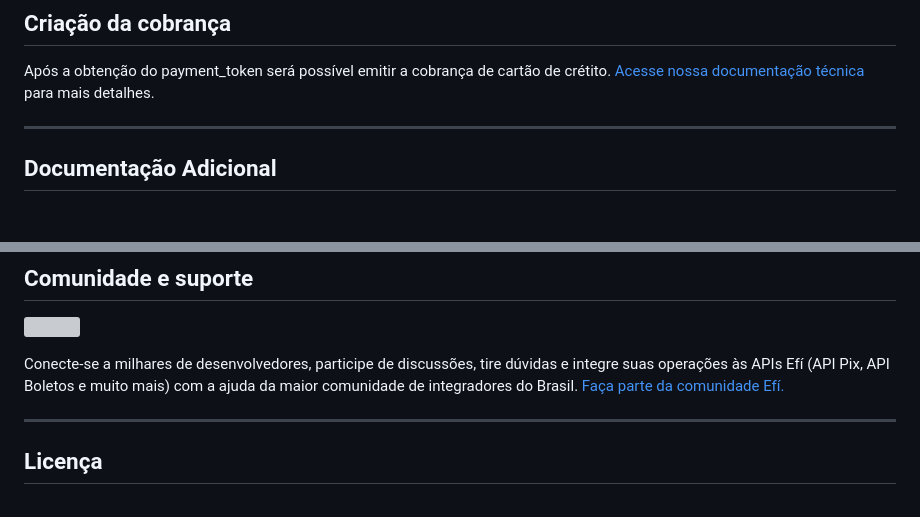
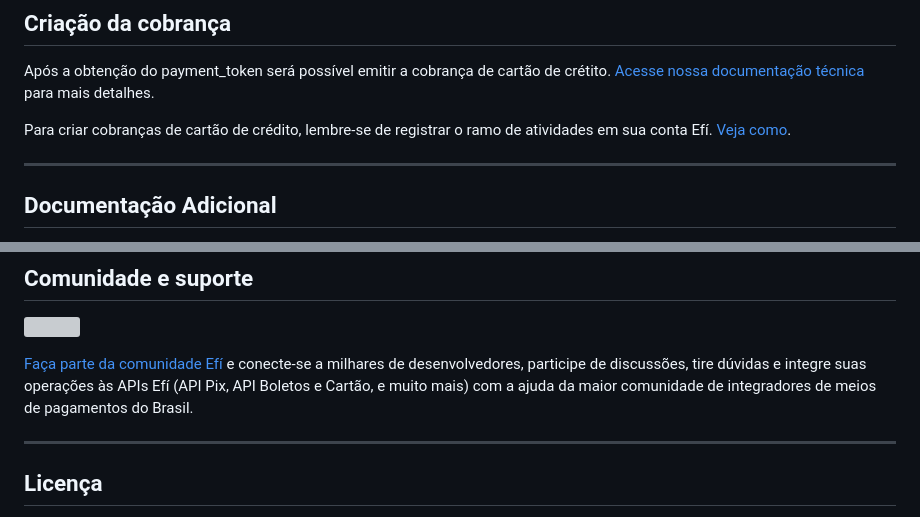
Before and after one commit to efipay/js-payment-token-efi, a Markdown page: README.md, 2 parts joined by grey strips. Rendered like a GitHub page; blank space fills up the shorter version; grey boxes are pictures that could not be loaded.

```diff
--- a/README.md
+++ b/README.md
@@ -261,6 +259,8 @@ Para utilizar esse script, é necessário passar o código Identificador de Cont
 
 Após a obtenção do payment_token será possível emitir a cobrança de cartão de crétito. [Acesse nossa documentação técnica](https://dev.efipay.com.br/docs/api-cobrancas/cartao#cria%C3%A7%C3%A3o-de-cobran%C3%A7a-por-cart%C3%A3o-de-cr%C3%A9dito-em-one-step-um-passo) para mais detalhes.
 
+Para criar cobranças de cartão de crédito, lembre-se de registrar o ramo de atividades em sua conta Efí. [Veja como](https://sejaefi.com.br/central-de-ajuda/dados-cadastrais/inserir-ramo-de-atividade#conteudo).
+
 ---
 
 ## **Documentação Adicional**
@@ -275,7 +275,7 @@ Se você ainda não tem uma conta digital da Efí, <a href='https://sejaefi.com.
 
 <a href="https://comunidade.sejaefi.com.br/"><img src="https://efipay.github.io/comunidade-discord-efi/assets/img/thumb-repository.png"></a>
 
-Conecte-se a milhares de desenvolvedores, participe de discussões, tire dúvidas e integre suas operações às APIs Efí (API Pix, API Boletos e muito mais) com a ajuda da maior comunidade de integradores do Brasil. <a href='https://comunidade.sejaefi.com.br/' target='_blank'>Faça parte da comunidade Efí.
+[Faça parte da comunidade Efí](https://comunidade.sejaefi.com.br/) e conecte-se a milhares de desenvolvedores, participe de discussões, tire dúvidas e integre suas operações às APIs Efí (API Pix, API Boletos e Cartão, e muito mais) com a ajuda da maior comunidade de integradores de meios de pagamentos do Brasil.
 
 ---
 
```
Also changed, not shown: other parts of README.md (+14 -16 lines).
